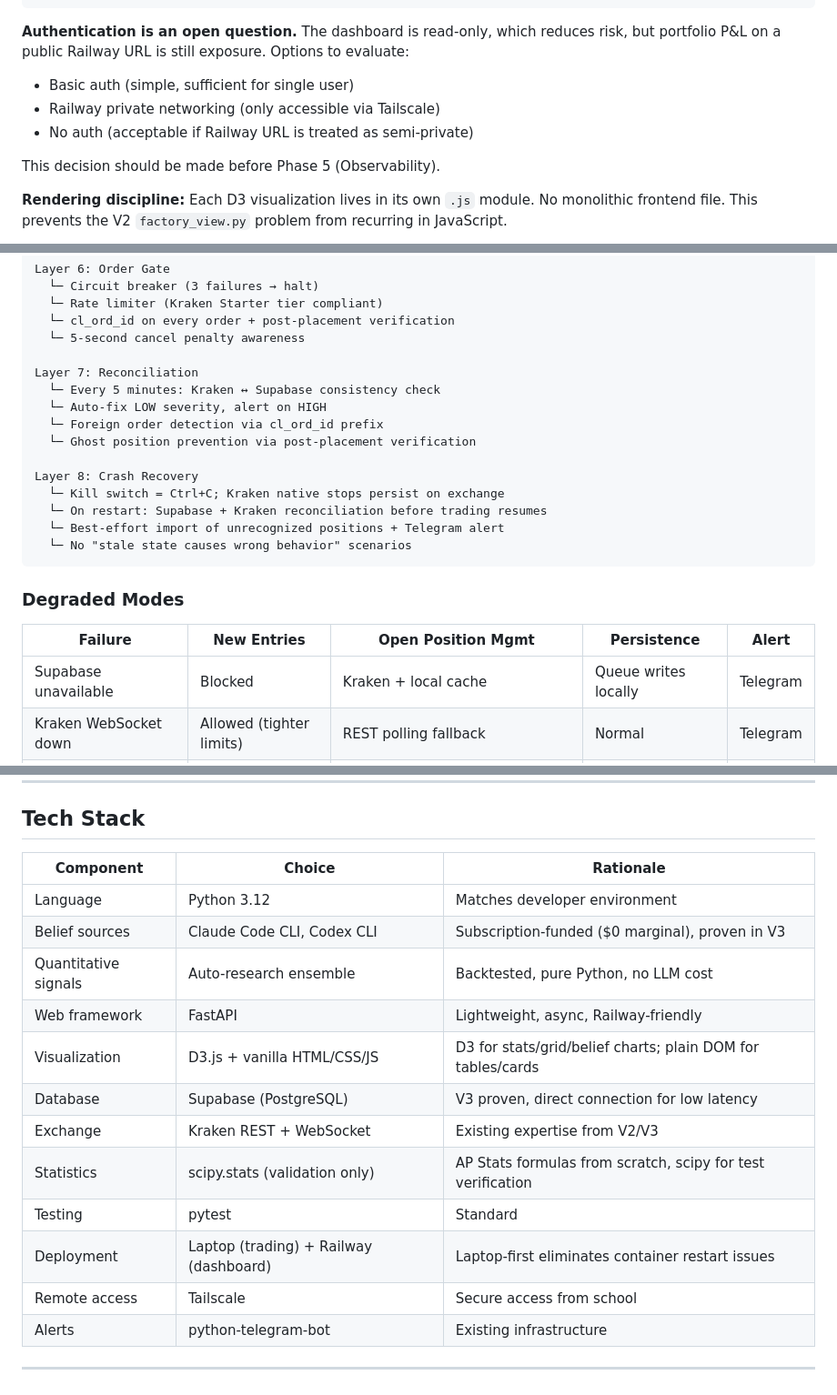
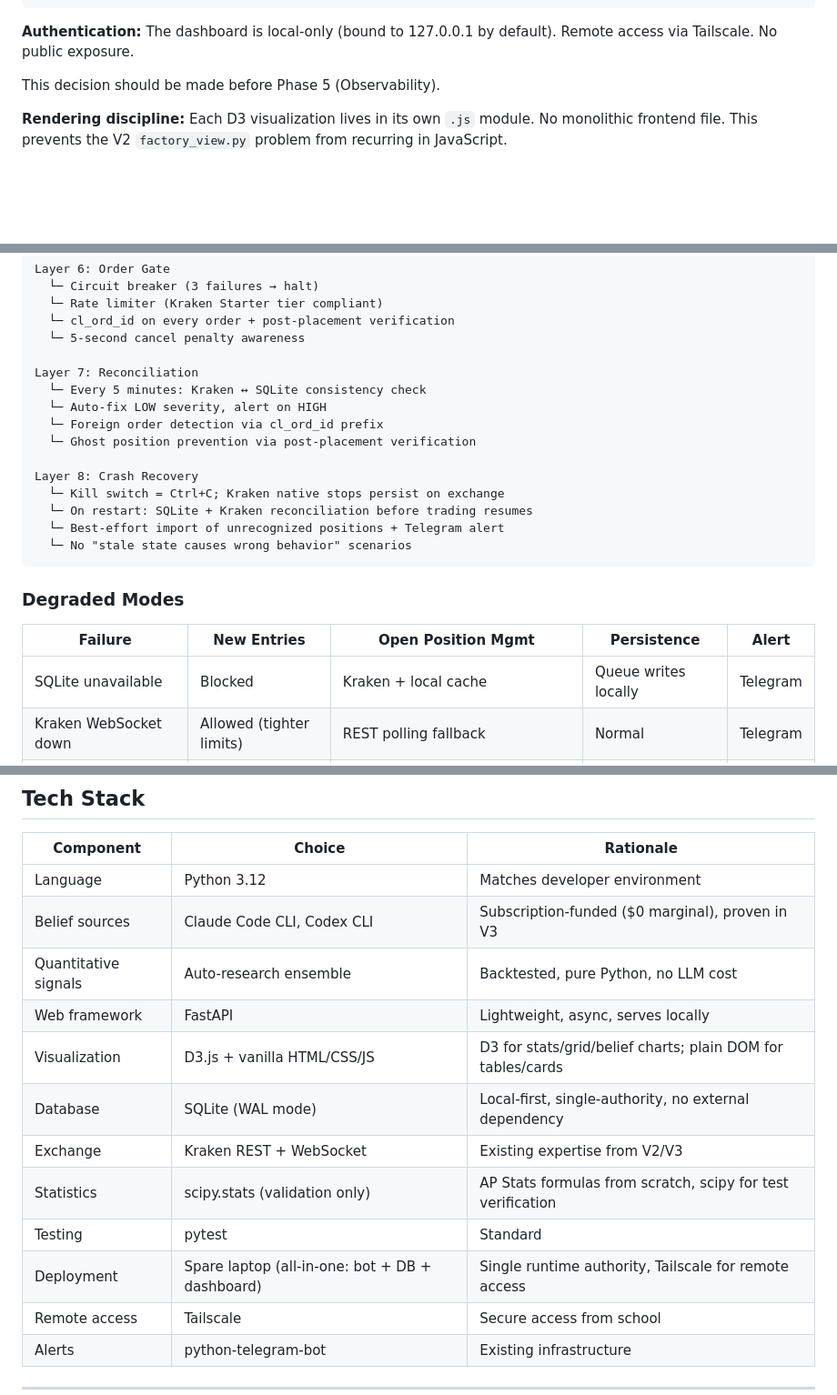
Before and after one commit to robjohncolson/kraken-bot-v4, a Markdown page: SPEC.md, 3 parts joined by grey strips. Shown at 91% size. Rendered like a GitHub page; blank space fills up the shorter version.

````diff
--- a/SPEC.md
+++ b/SPEC.md
@@ -431,10 +432,7 @@ Frontend:
     - Confidence interval bands on strategy metrics
 ```
 
-**Authentication is an open question.** The dashboard is read-only, which reduces risk, but portfolio P&L on a public Railway URL is still exposure. Options to evaluate:
-- Basic auth (simple, sufficient for single user)
-- Railway private networking (only accessible via Tailscale)
-- No auth (acceptable if Railway URL is treated as semi-private)
+**Authentication:** The dashboard is local-only (bound to 127.0.0.1 by default). Remote access via Tailscale. No public exposure.
 
 This decision should be made before Phase 5 (Observability).
 
@@ -493,14 +491,14 @@ Layer 6: Order Gate
   └─ 5-second cancel penalty awareness
 
 Layer 7: Reconciliation
-  └─ Every 5 minutes: Kraken ↔ Supabase consistency check
+  └─ Every 5 minutes: Kraken ↔ SQLite consistency check
   └─ Auto-fix LOW severity, alert on HIGH
   └─ Foreign order detection via cl_ord_id prefix
   └─ Ghost position prevention via post-placement verification
 
 Layer 8: Crash Recovery
   └─ Kill switch = Ctrl+C; Kraken native stops persist on exchange
-  └─ On restart: Supabase + Kraken reconciliation before trading resumes
+  └─ On restart: SQLite + Kraken reconciliation before trading resumes
   └─ Best-effort import of unrecognized positions + Telegram alert
   └─ No "stale state causes wrong behavior" scenarios
 ```
@@ -509,7 +507,7 @@ Layer 8: Crash Recovery
 
 | Failure | New Entries | Open Position Mgmt | Persistence | Alert |
 |---------|-------------|---------------------|-------------|-------|
-| Supabase unavailable | Blocked | Kraken + local cache | Queue writes locally | Telegram |
+| SQLite unavailable | Blocked | Kraken + local cache | Queue writes locally | Telegram |
 | Kraken WebSocket down | Allowed (tighter limits) | REST polling fallback | Normal | Telegram |
 | Kraken private API down | Blocked | Monitoring only, no order mutations | Normal | Telegram |
 | All LLM sources down | Blocked | Stops/targets/reconciliation continue | Normal | Telegram |
@@ -767,13 +765,13 @@ STATS_FAIL_CLOSED=true
 | Language | Python 3.12 | Matches developer environment |
 | Belief sources | Claude Code CLI, Codex CLI | Subscription-funded ($0 marginal), proven in V3 |
 | Quantitative signals | Auto-research ensemble | Backtested, pure Python, no LLM cost |
-| Web framework | FastAPI | Lightweight, async, Railway-friendly |
+| Web framework | FastAPI | Lightweight, async, serves locally |
 | Visualization | D3.js + vanilla HTML/CSS/JS | D3 for stats/grid/belief charts; plain DOM for tables/cards |
-| Database | Supabase (PostgreSQL) | V3 proven, direct connection for low latency |
+| Database | SQLite (WAL mode) | Local-first, single-authority, no external dependency |
 | Exchange | Kraken REST + WebSocket | Existing expertise from V2/V3 |
 | Statistics | scipy.stats (validation only) | AP Stats formulas from scratch, scipy for test verification |
 | Testing | pytest | Standard |
-| Deployment | Laptop (trading) + Railway (dashboard) | Laptop-first eliminates container restart issues |
+| Deployment | Spare laptop (all-in-one: bot + DB + dashboard) | Single runtime authority, Tailscale for remote access |
 | Remote access | Tailscale | Secure access from school |
 | Alerts | python-telegram-bot | Existing infrastructure |
 
````
Also changed, not shown: other parts of SPEC.md (+19 -18 lines).
